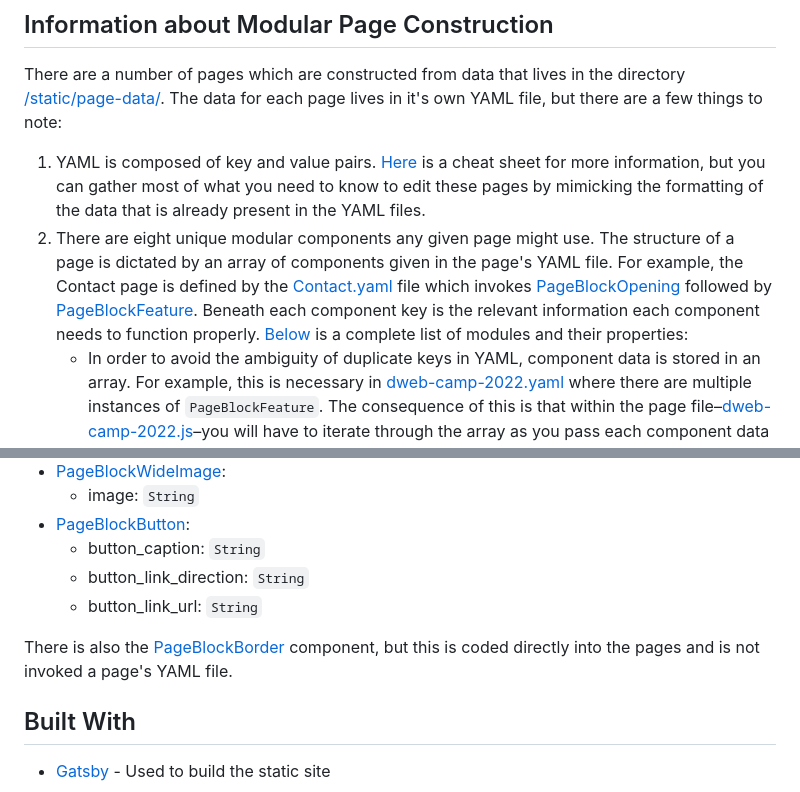
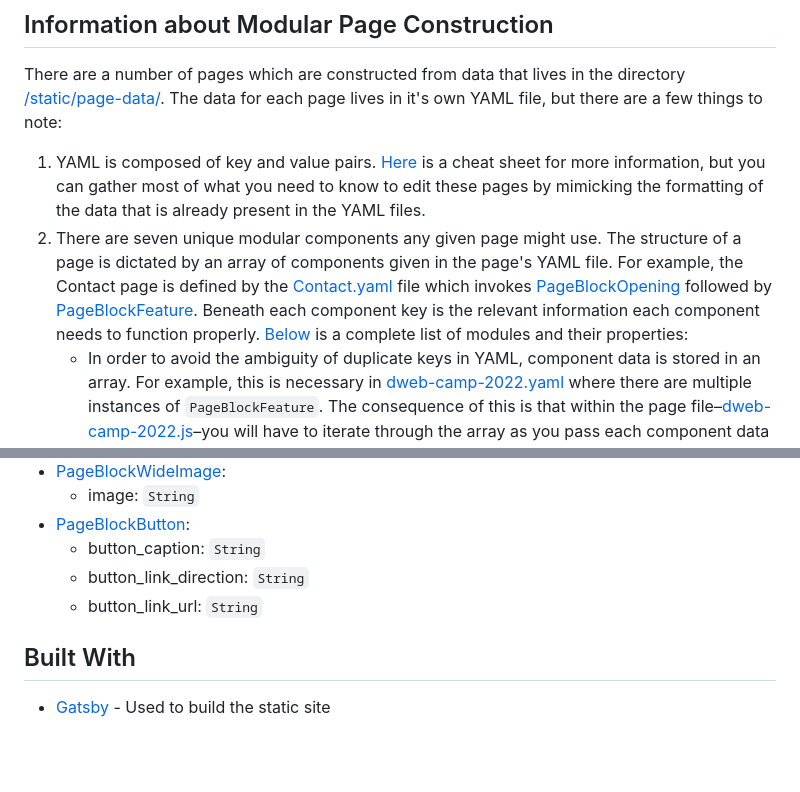
Before and after one commit to getdweb/dweb-gatsby, a Markdown page: README.md, 2 parts joined by grey strips. Drawn GitHub-style; blank space fills up the shorter version.

```diff
--- a/README.md
+++ b/README.md
@@ -48,7 +48,7 @@ By default, the repository builds the website with relative linking. This includ
 There are a number of pages which are constructed from data that lives in the directory [/static/page-data/](/static/page-data/). The data for each page lives in it's own YAML file, but there are a few things to note:
 
 1. YAML is composed of key and value pairs. [Here](https://quickref.me/yaml) is a cheat sheet for more information, but you can gather most of what you need to know to edit these pages by mimicking the formatting of the data that is already present in the YAML files.
-1. There are eight unique modular components any given page might use. The structure of a page is dictated by an array of components given in the page's YAML file. For example, the Contact page is defined by the [Contact.yaml](static/page-data/Contact) file which invokes [PageBlockOpening](src/components/PageBlockOpening.js) followed by [PageBlockFeature](src/components/PageBlockFeature.js). Beneath each component key is the relevant information each component needs to function properly. [Below](#modular-components-and-their-properties) is a complete list of modules and their properties:
+1. There are seven unique modular components any given page might use. The structure of a page is dictated by an array of components given in the page's YAML file. For example, the Contact page is defined by the [Contact.yaml](static/page-data/Contact) file which invokes [PageBlockOpening](src/components/PageBlockOpening.js) followed by [PageBlockFeature](src/components/PageBlockFeature.js). Beneath each component key is the relevant information each component needs to function properly. [Below](#modular-components-and-their-properties) is a complete list of modules and their properties:
     - In order to avoid the ambiguity of duplicate keys in YAML, component data is stored in an array. For example, this is necessary in [dweb-camp-2022.yaml](static/page-data/dweb-camp-2022.yaml) where there are multiple instances of `PageBlockFeature`. The consequence of this is that within the page file–[dweb-camp-2022.js](src/pages/dweb-camp-2022.js)–you will have to iterate through the array as you pass each component data object to the relevant component.
 1. There are three components with a key field specifically called `text`: [PageBlockOpening](src/components/PageBlockOpening.js), [PageBlockFeature](src/components/PageBlockFeature.js), and [PageBlockCTA](src/components/PageBlockCTA.js). The value given for that key will be rendered on the page as Markdown. Additionally, any link within that markdown will be rendered as a url that opens in a new tab upon being clicked, even if the link is internal. This choice was made in order to have consistent behavior across all components. **Values entered for all other keys can be expected to be read as plaintext.**
     - Due the unorthodox flow of data from YAML to Markdown to HTML, the rendering of newlines can be a bit funky. In short, you can use any one of three sequences for a new paragraph in the rendered HTML: `\n\n`, `\n` + a literal newline, or two literal newlines. Additionally, `\\\n` will allow for a newline without starting a new paragraph. Compare the YAMl for the [Contact.yaml](static/page-data/Contact.yaml) page to the HTML on the website for the Contact page for an good example.
@@ -91,8 +91,6 @@ There are a number of pages which are constructed from data that lives in the di
     - button_link_direction: `String`
     - button_link_url: `String`
 
-There is also the [PageBlockBorder](src/components/PageBlockBorder.js) component, but this is coded directly into the pages and is not invoked a page's YAML file.
-
 ## Built With
 
 - [Gatsby](https://www.gatsbyjs.com/) - Used to build the static site
```
